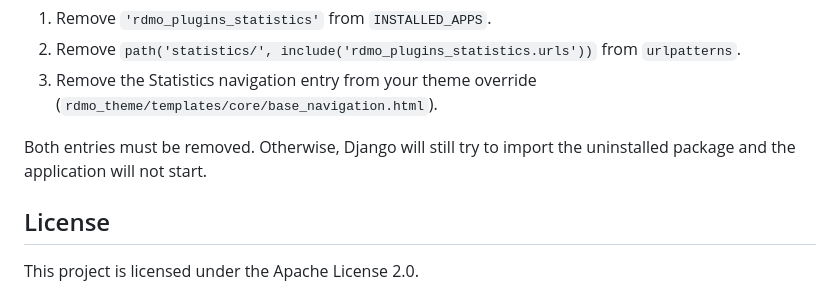
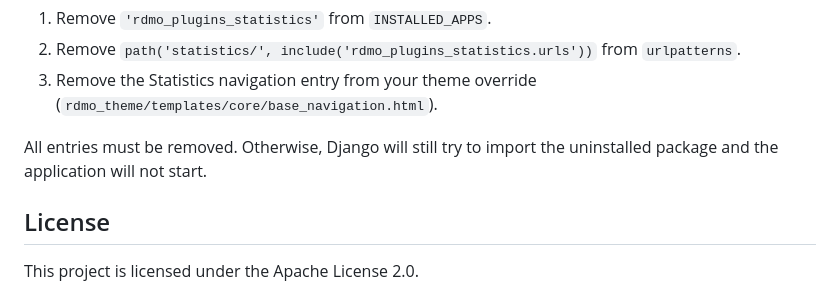
Before and after one commit to rdmorganiser/rdmo-plugins-statistics, a Markdown page: README.md, the part around the change. Rendered like a GitHub page.

```diff
--- a/README.md
+++ b/README.md
@@ -130,7 +130,7 @@ Then remove both plugin references from the RDMO configuration:
 2. Remove `path('statistics/', include('rdmo_plugins_statistics.urls'))` from `urlpatterns`.
 3. Remove the Statistics navigation entry from your theme override (`rdmo_theme/templates/core/base_navigation.html`).
 
-Both entries must be removed. Otherwise, Django will still try to import the uninstalled package and the application will not start.
+All entries must be removed. Otherwise, Django will still try to import the uninstalled package and the application will not start.
 
 ## License
 
```
